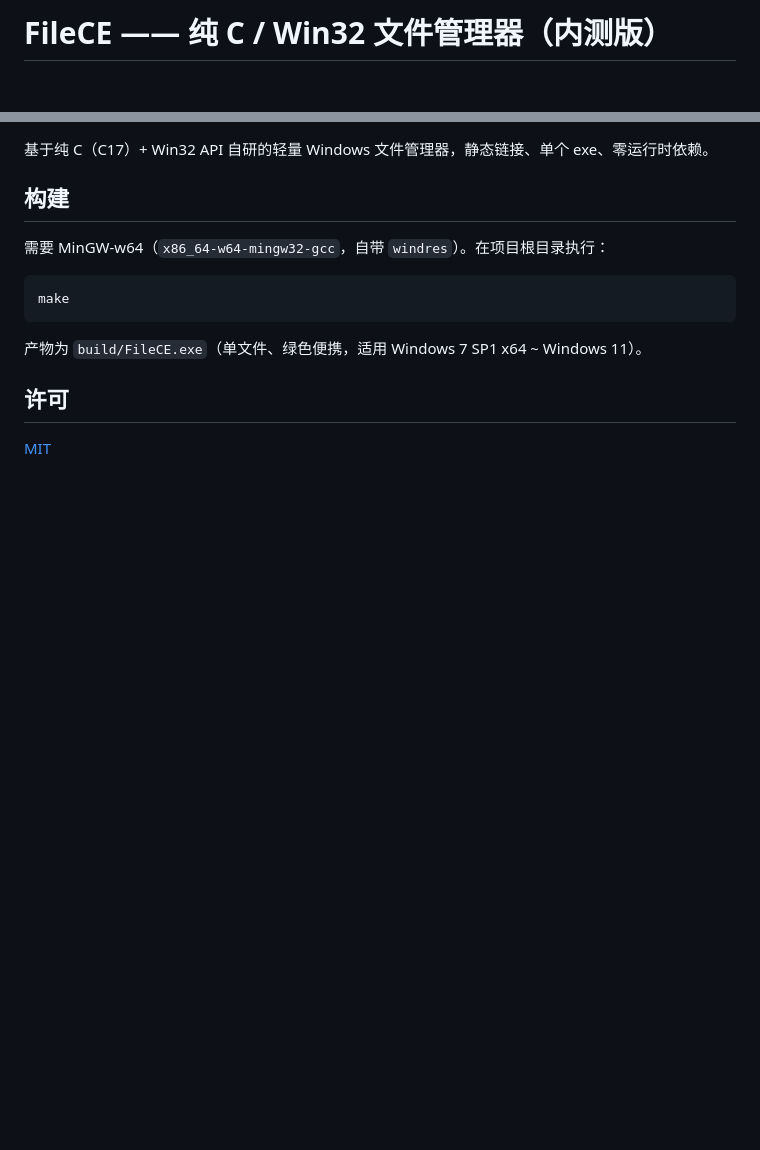
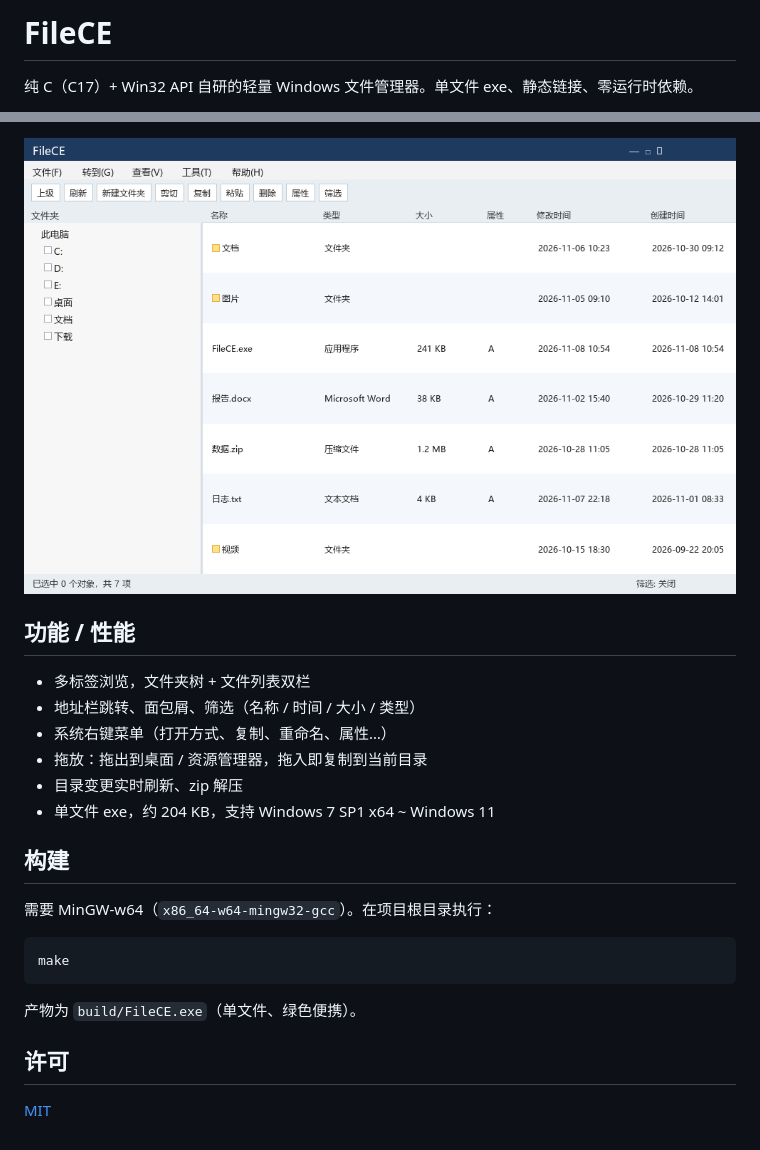
Before and after one commit to yjt1688/FileCE, a Markdown page: README.md, 2 parts joined by grey strips. Drawn GitHub-style; pictures changed too: docs/screenshot.png (added); blank space fills up the shorter version.

Commit message:
FileCE: 精简 README + 主界面预览（源码）

```diff
--- a/README.md
+++ b/README.md
@@ -1,4 +1,6 @@
-# FileCE —— 纯 C / Win32 文件管理器（内测版）
+# FileCE
+
+纯 C（C17）+ Win32 API 自研的轻量 Windows 文件管理器。单文件 exe、静态链接、零运行时依赖。
 
 [![最新版本](https://img.shields.io/github/v/release/yjt1688/FileCE?label=release)](https://github.com/yjt1688/FileCE/releases)
 [![下载总数](https://img.shields.io/github/downloads/yjt1688/FileCE/total?label=downloads)](https://github.com/yjt1688/FileCE/releases)
@@ -7,14 +8,23 @@
 [![开源协议](https://img.shields.io/github/license/yjt1688/FileCE?label=license)](LICENSE)
 
-基于纯 C（C17）+ Win32 API 自研的轻量 Windows 文件管理器，静态链接、单个 exe、零运行时依赖。
+![主界面预览](docs/screenshot.png)
+
+## 功能 / 性能
+
+- 多标签浏览，文件夹树 + 文件列表双栏
+- 地址栏跳转、面包屑、筛选（名称 / 时间 / 大小 / 类型）
+- 系统右键菜单（打开方式、复制、重命名、属性…）
+- 拖放：拖出到桌面 / 资源管理器，拖入即复制到当前目录
+- 目录变更实时刷新、zip 解压
+- 单文件 exe，约 204 KB，支持 Windows 7 SP1 x64 ~ Windows 11
 
 ## 构建
 
-需要 MinGW-w64（`x86_64-w64-mingw32-gcc`，自带 `windres`）。在项目根目录执行：
+需要 MinGW-w64（`x86_64-w64-mingw32-gcc`）。在项目根目录执行：
 
     make
 
-产物为 `build/FileCE.exe`（单文件、绿色便携，适用 Windows 7 SP1 x64 ~ Windows 11）。
+产物为 `build/FileCE.exe`（单文件、绿色便携）。
 
 ## 许可
 
```
Also changed, not shown: other parts of README.md (+0 -1 lines), 1 other file.
